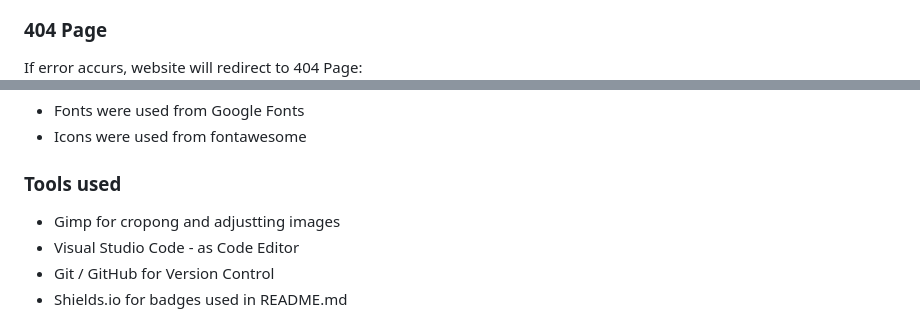
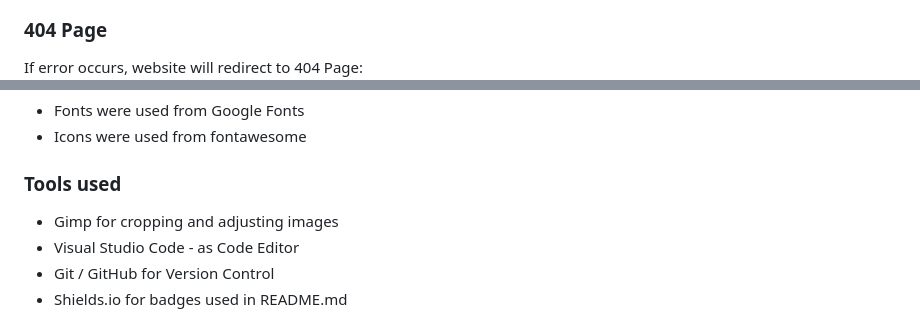
Before and after one commit to Tomosius/Vampyre, a Markdown page: README.md, 2 parts joined by grey strips. GitHub-like rendering.

Commit message:
fixed grammar in readme.md

```diff
--- a/README.md
+++ b/README.md
@@ -84,7 +84,7 @@ All these devices have used Safari, Firefox and Google Chrome browsers
 ### W3C validation CSS
 ![W3C CSS file Validation](assets/images/w3c_css.png)
 ### 404 Page
-If error accurs, website will redirect to 404 Page:
+If error occurs, website will redirect to 404 Page:
 ![404 website Page](assets/images/404_page_ss.png)
 ## Technologies
 ### Languages Used
@@ -94,7 +94,7 @@ If error accurs, website will redirect to 404 Page:
 * Fonts were used from Google Fonts
 * Icons were used from fontawesome
 ### Tools used
-* Gimp for cropong and adjustting images
+* Gimp for cropping  and adjusting images
 * Visual Studio Code - as Code Editor
 * Git / GitHub for Version Control
 * Shields.io for badges used in README.md
```
Also changed, not shown: other parts of README.md (+1 -1 lines).
